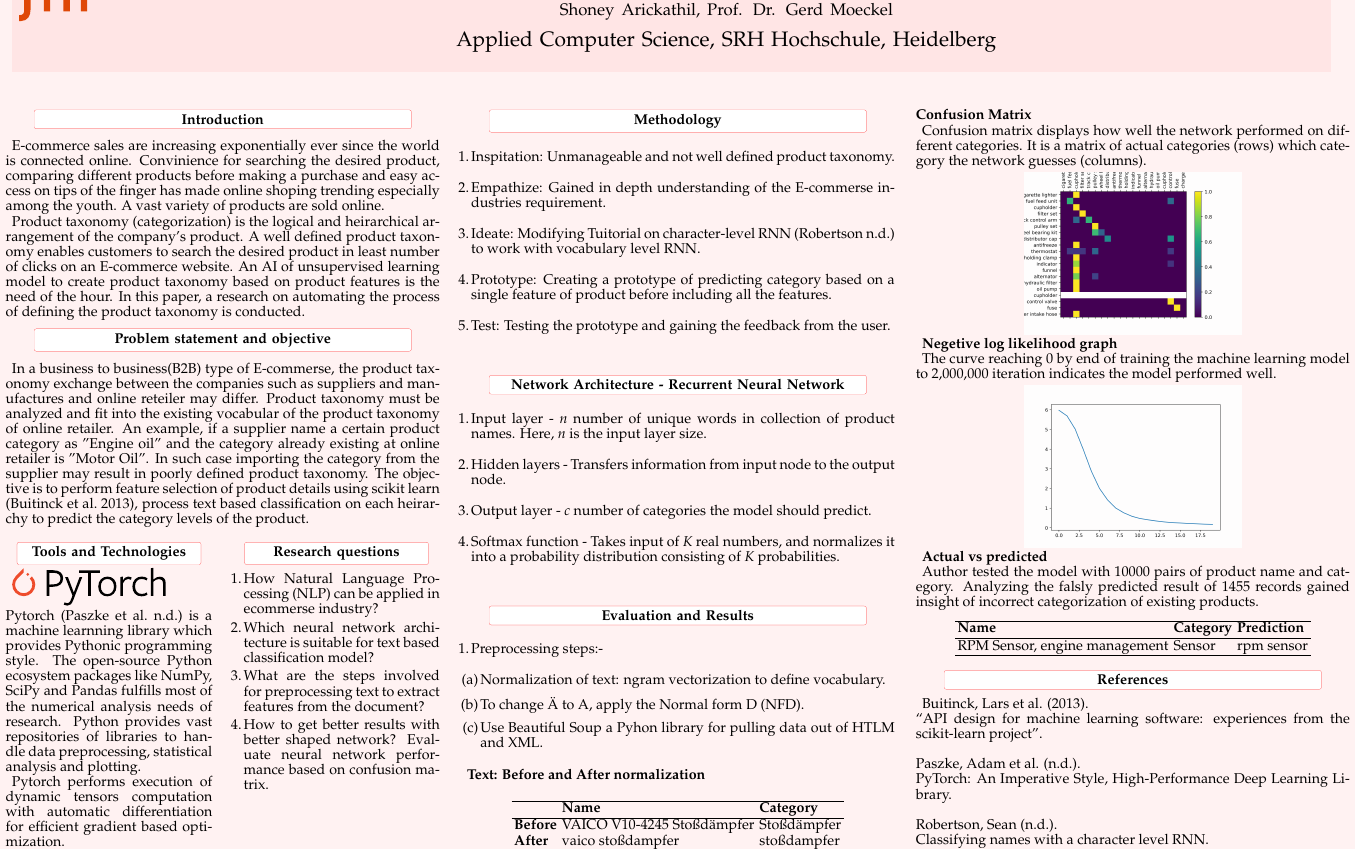
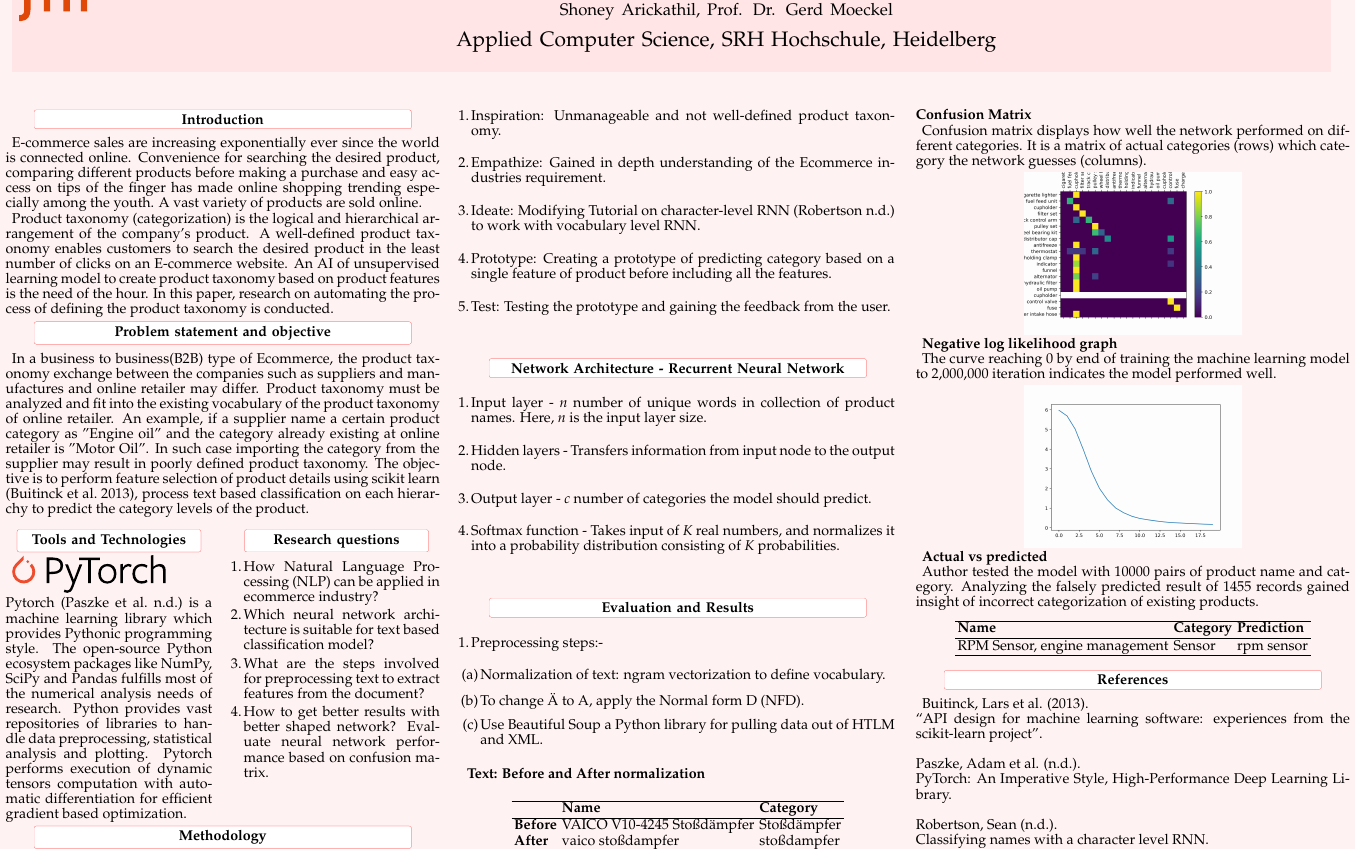
Before and after one commit to shoneyJ/dl_pytorch, a LaTeX document (doc/page.tex): part of the page, cut so that both start at the same text. Compiled offline with pdfLaTeX.

Commit message:
spellcheker

```diff
--- a/doc/page.tex
+++ b/doc/page.tex
@@ -86,27 +86,25 @@
     \selectfont
 
     \section{Introduction}
-    E-commerce sales are increasing exponentially ever since the world is connected online. Convinience for searching the desired product, comparing different products before making a purchase and easy access on tips of the finger has made online shoping trending especially among the youth. A vast variety of products are sold online.
+    E-commerce sales are increasing exponentially ever since the world is connected online. Convenience for searching the desired product, comparing different products before making a purchase and easy access on tips of the finger has made online shopping trending especially among the youth. A vast variety of products are sold online.
 
-    Product taxonomy (categorization) is the logical and heirarchical arrangement of the company's product. A well defined product taxonomy enables customers to search the desired product in least number of clicks on an E-commerce website.
-    An AI of unsupervised learning model to create product taxonomy based on product features is the need of the hour. In this paper, a research on automating the process of defining the product taxonomy is conducted.
+    Product taxonomy (categorization) is the logical and hierarchical arrangement of the company's product. A well-defined product taxonomy enables customers to search the desired product in the least number of clicks on an E-commerce website.
+    An AI of unsupervised learning model to create product taxonomy based on product features is the need of the hour. In this paper, research on automating the process of defining the product taxonomy is conducted.
 
 
     \section{Problem statement and objective}
 
-    In a business to business(B2B) type of E-commerse, the product taxonomy exchange between the companies such as suppliers and manufactures and online reteiler may differ. Product taxonomy must be analyzed and fit into the existing vocabular of the product taxonomy of online retailer. An example, if a supplier name a certain product category as "Engine oil" and the category already existing at online retailer is "Motor Oil". In such case importing the category from the supplier may result in poorly defined product taxonomy. The objective is to perform feature selection of product details using scikit learn \parencite{sklearn_api}, process text based classification on each heirarchy to predict the category levels of the product.
+    In a business to business(B2B) type of Ecommerce, the product taxonomy exchange between the companies such as suppliers and manufactures and online retailer may differ. Product taxonomy must be analyzed and fit into the existing vocabulary of the product taxonomy of online retailer. An example, if a supplier name a certain product category as "Engine oil" and the category already existing at online retailer is "Motor Oil". In such case importing the category from the supplier may result in poorly defined product taxonomy. The objective is to perform feature selection of product details using scikit learn \parencite{sklearn_api}, process text based classification on each hierarchy to predict the category levels of the product.
 
     \begin{multicols}{2}
         \section{Tools and Technologies}
             \includesvg{PyTorch_logo_black.svg} \\
-            Pytorch  \parencite{Paszke.03122019} is a machine learnning library which provides Pythonic programming style. The open-source Python ecosystem packages like NumPy, SciPy and Pandas fulfills most of the numerical analysis needs of research.  Python provides vast repositories of libraries to handle data preprocessing, statistical analysis and plotting.
-
-            Pytorch performs execution of dynamic tensors computation with automatic differentiation for efficient gradient based optimization.
+            Pytorch  \parencite{Paszke.03122019} is a machine learning library which provides Pythonic programming style. The open-source Python ecosystem packages like NumPy, SciPy and Pandas fulfills most of the numerical analysis needs of research.  Python provides vast repositories of libraries to handle data preprocessing, statistical analysis and plotting. Pytorch performs execution of dynamic tensors computation with automatic differentiation for efficient gradient based optimization.
 
     \columnbreak
         \section{Research questions}
         \begin{enumerate}
-            \item How Natural Language Processing (NLP) can be applied in ecommerse industry?
+            \item How Natural Language Processing (NLP) can be applied in ecommerce industry?
             \item Which neural network architecture is suitable for text based classification model?
             \item What are the steps involved for preprocessing text to extract features from the document?
             \item  How to get better results with better shaped network? Evaluate neural network performance based on confusion matrix.
@@ -117,9 +115,9 @@
 
     \section{Methodology}
     \begin{enumerate}
-        \item Inspitation: Unmanageable and not well defined product taxonomy.
-        \item Empathize: Gained in depth understanding of the E-commerse industries requirement.
-        \item Ideate: Modifying Tuitorial on character-level RNN \parencite{sean}  to work with vocabulary level RNN.
+        \item Inspiration: Unmanageable and not well-defined product taxonomy.
+        \item Empathize: Gained in depth understanding of the Ecommerce industries requirement.
+        \item Ideate: Modifying Tutorial on character-level RNN \parencite{sean}  to work with vocabulary level RNN.
         \item Prototype: Creating a prototype of predicting category based on a single feature of product before including all the features.
         \item Test: Testing the prototype and gaining the feedback from the user.
     \end{enumerate}
@@ -151,7 +149,7 @@
         \begin{enumerate}
             \item Normalization of text: ngram vectorization to define vocabulary.
             \item To change \"A to A, apply the Normal form D (NFD).
-            \item Use Beautiful Soup a Pyhon library for pulling data out of HTLM and XML.
+            \item Use Beautiful Soup a Python library for pulling data out of HTLM and XML.
         \end{enumerate}
 
 
@@ -183,7 +181,7 @@
     \end{Figure}
 
 
-    \subsection{Negetive log likelihood graph}
+    \subsection{Negative log likelihood graph}
     The curve reaching 0 by end of training the machine learning model to 2,000,000 iteration indicates the model performed well.
 
     \begin{Figure}
@@ -196,7 +194,7 @@
 
     \subsection{Actual vs predicted }
     Author tested the model with 10000 pairs of product name and category.
-    Analyzing the falsly predicted result of 1455 records gained insight of incorrect categorization of existing products.
+    Analyzing the falsely predicted result of 1455 records gained insight of incorrect categorization of existing products.
 \vspace{0.5cm}
 
     \begin{center}
```
